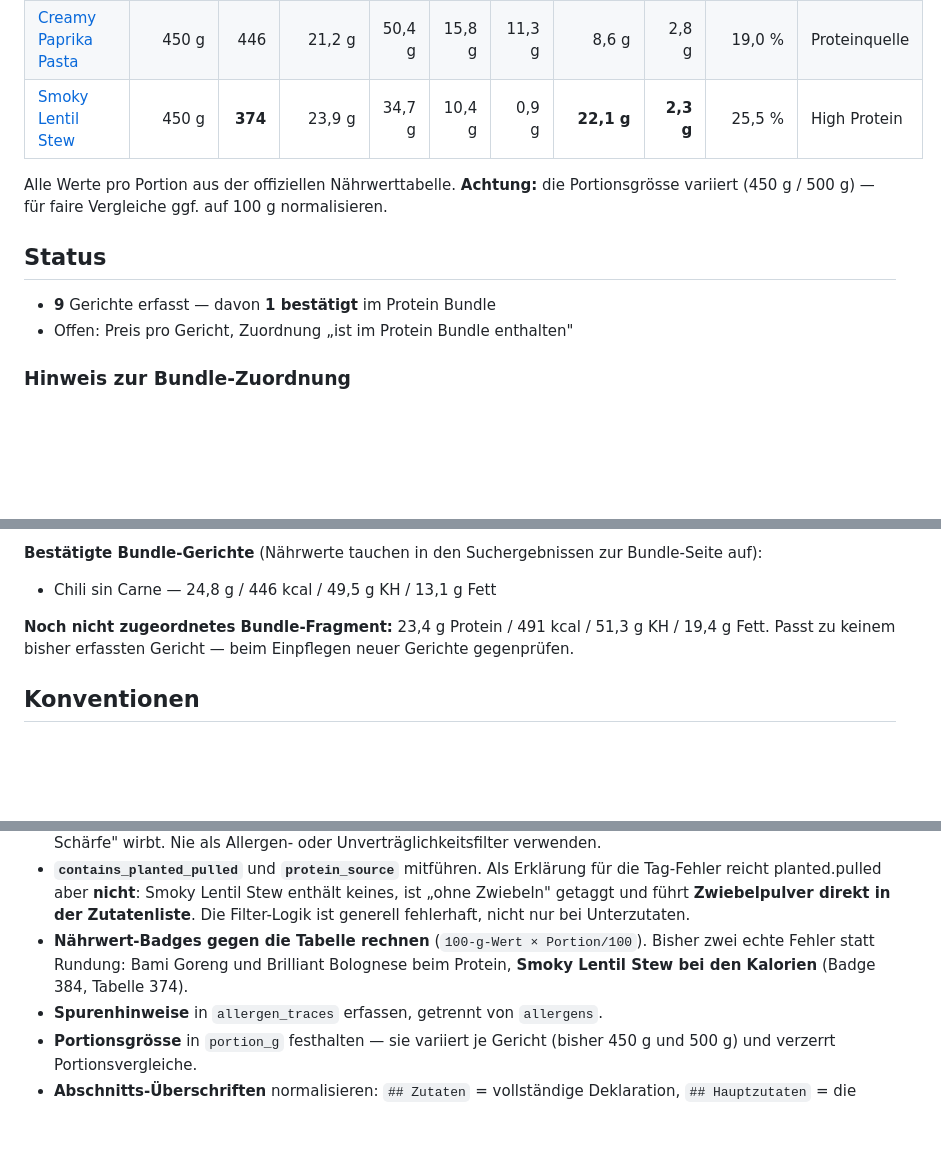
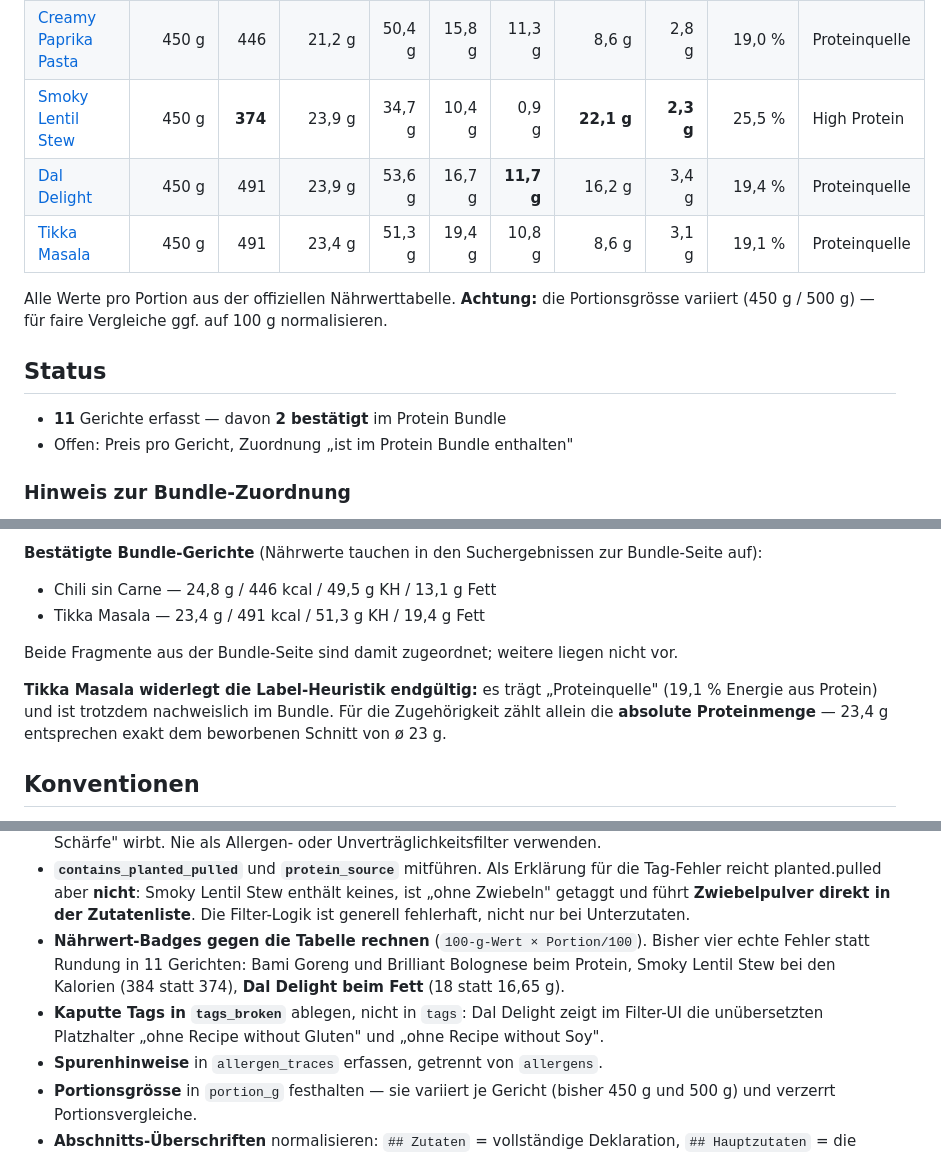
Before and after one commit to qckhpjntbkxrp/claudexrp, a Markdown page: data/every-foods/README.md, 3 parts joined by grey strips. Drawn GitHub-style; blank space fills up the shorter version.

Commit message:
Add Dal Delight and Tikka Masala; second bundle dish confirmed
Tikka Masala matches the previously unassigned nutrition fragment from
the Protein Bundle page exactly, confirming it as a bundle dish and
disproving the label heuristic: it is tagged Proteinquelle yet belongs
to the bundle. Dal Delight adds a fat-badge mismatch, leaked i18n
placeholder tags and a second reused highlighted-ingredients block.

Co-Authored-By: Claude Opus 5 <noreply@anthropic.com>
Claude-Session: https://claude.ai/code/session_01SBSEQqd7UrZnokTdK1yJnd

```diff
--- a/data/every-foods/README.md
+++ b/data/every-foods/README.md
@@ -30,6 +30,8 @@ Damit lässt sich später ohne Umbau eine Tabelle, ein Vergleich oder ein Export
 | [Edamame Zen](dishes/edamame-zen.md) | 450 g | 423 | 20,3 g | 67,1 g | 5,4 g | 0,9 g | 11,3 g | 2,7 g | 19,1 % | Proteinquelle |
 | [Creamy Paprika Pasta](dishes/creamy-paprika-pasta.md) | 450 g | 446 | 21,2 g | 50,4 g | 15,8 g | 11,3 g | 8,6 g | 2,8 g | 19,0 % | Proteinquelle |
 | [Smoky Lentil Stew](dishes/smoky-lentil-stew.md) | 450 g | **374** | 23,9 g | 34,7 g | 10,4 g | 0,9 g | **22,1 g** | **2,3 g** | 25,5 % | High Protein |
+| [Dal Delight](dishes/dal-delight.md) | 450 g | 491 | 23,9 g | 53,6 g | 16,7 g | **11,7 g** | 16,2 g | 3,4 g | 19,4 % | Proteinquelle |
+| [Tikka Masala](dishes/tikka-masala.md) | 450 g | 491 | 23,4 g | 51,3 g | 19,4 g | 10,8 g | 8,6 g | 3,1 g | 19,1 % | Proteinquelle |
 
 Alle Werte pro Portion aus der offiziellen Nährwerttabelle. **Achtung:** die
 Portionsgrösse variiert (450 g / 500 g) — für faire Vergleiche ggf. auf 100 g
@@ -37,7 +39,7 @@ normalisieren.
 
 ## Status
 
-- **9** Gerichte erfasst — davon **1 bestätigt** im Protein Bundle
+- **11** Gerichte erfasst — davon **2 bestätigt** im Protein Bundle
 - Offen: Preis pro Gericht, Zuordnung „ist im Protein Bundle enthalten"
 
 ### Hinweis zur Bundle-Zuordnung
@@ -62,10 +64,14 @@ Gesamtenergie. Für die Bundle-Frage zählt die **absolute Proteinmenge**.
 Bundle-Seite auf):
 
 - Chili sin Carne — 24,8 g / 446 kcal / 49,5 g KH / 13,1 g Fett
+- Tikka Masala — 23,4 g / 491 kcal / 51,3 g KH / 19,4 g Fett
 
-**Noch nicht zugeordnetes Bundle-Fragment:** 23,4 g Protein / 491 kcal / 51,3 g KH /
-19,4 g Fett. Passt zu keinem bisher erfassten Gericht — beim Einpflegen neuer
-Gerichte gegenprüfen.
+Beide Fragmente aus der Bundle-Seite sind damit zugeordnet; weitere liegen nicht vor.
+
+**Tikka Masala widerlegt die Label-Heuristik endgültig:** es trägt „Proteinquelle"
+(19,1 % Energie aus Protein) und ist trotzdem nachweislich im Bundle. Für die
+Zugehörigkeit zählt allein die **absolute Proteinmenge** — 23,4 g entsprechen exakt
+dem beworbenen Schnitt von ø 23 g.
 
 ## Konventionen
 
@@ -88,8 +94,12 @@ Gerichte gegenprüfen.
   ist „ohne Zwiebeln" getaggt und führt **Zwiebelpulver direkt in der Zutatenliste**.
   Die Filter-Logik ist generell fehlerhaft, nicht nur bei Unterzutaten.
 - **Nährwert-Badges gegen die Tabelle rechnen** (`100-g-Wert × Portion/100`). Bisher
-  zwei echte Fehler statt Rundung: Bami Goreng und Brilliant Bolognese beim Protein,
-  **Smoky Lentil Stew bei den Kalorien** (Badge 384, Tabelle 374).
+  vier echte Fehler statt Rundung in 11 Gerichten: Bami Goreng und Brilliant Bolognese
+  beim Protein, Smoky Lentil Stew bei den Kalorien (384 statt 374), **Dal Delight beim
+  Fett** (18 statt 16,65 g).
+- **Kaputte Tags in `tags_broken`** ablegen, nicht in `tags`: Dal Delight zeigt im
+  Filter-UI die unübersetzten Platzhalter „ohne Recipe without Gluten" und
+  „ohne Recipe without Soy".
 - **Spurenhinweise** in `allergen_traces` erfassen, getrennt von `allergens`.
 - **Portionsgrösse** in `portion_g` festhalten — sie variiert je Gericht (bisher
   450 g und 500 g) und verzerrt Portionsvergleiche.
```
Also changed, not shown: 2 other files.
